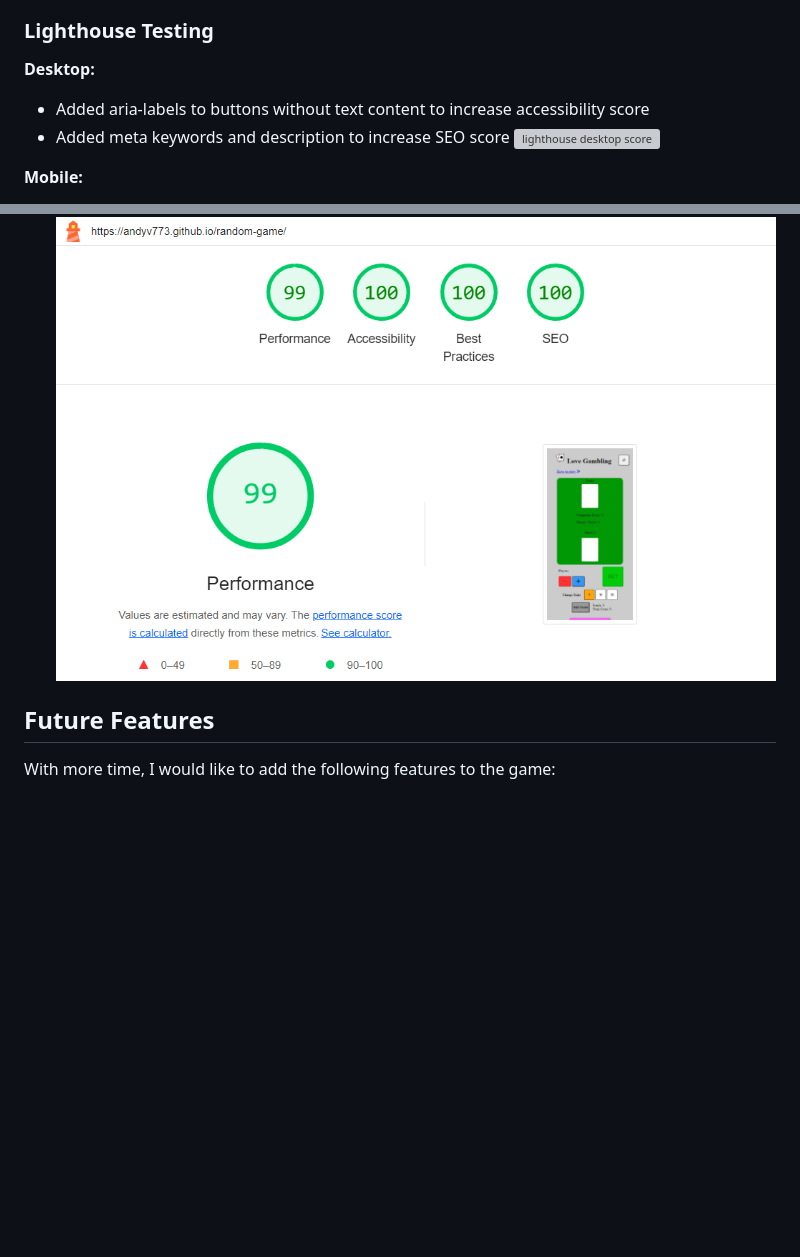
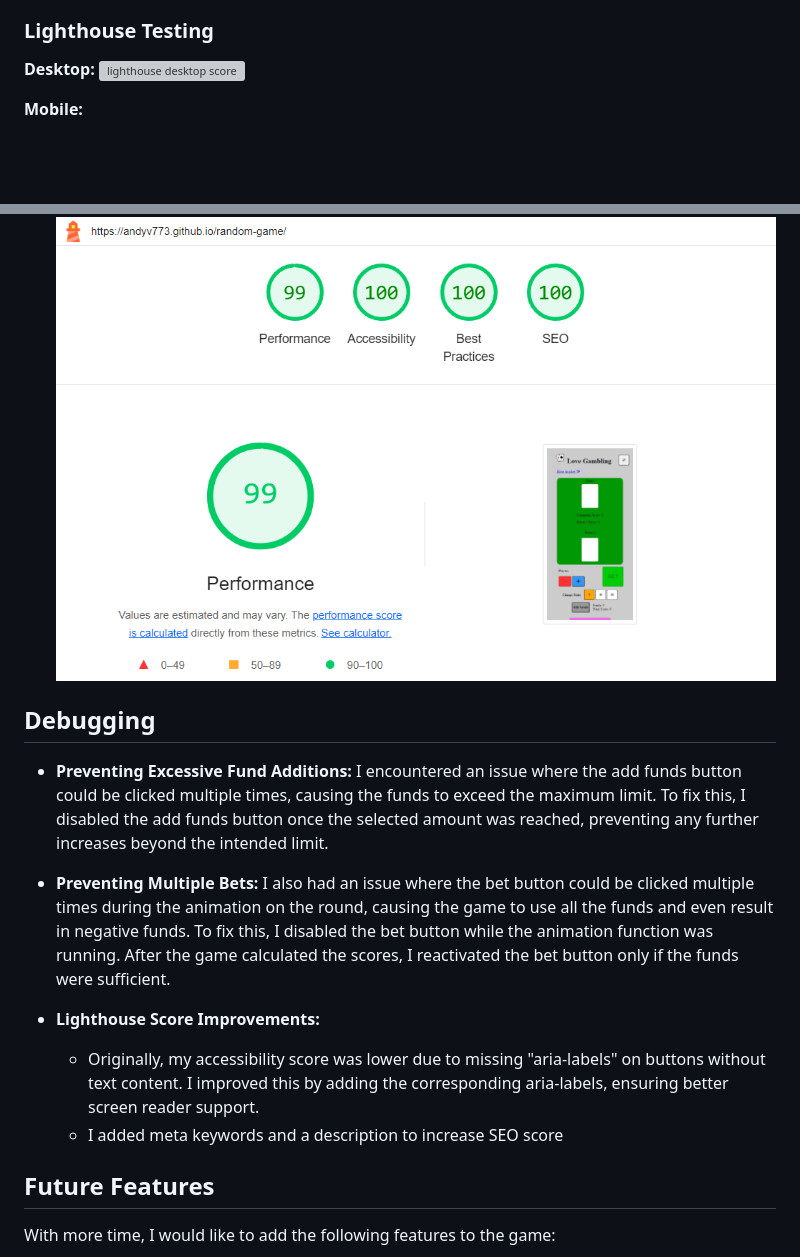
Before and after one commit to AndyV773/random-game, a Markdown page: README.md, 2 parts joined by grey strips. Rendered like a GitHub page; blank space fills up the shorter version; grey boxes are pictures that could not be loaded.

Commit message:
add debugging section in readme with some content

```diff
--- a/README.md
+++ b/README.md
@@ -112,13 +112,22 @@ I have rigorously tested all buttons and functionality to ensure everything work
 
 ### Lighthouse Testing
 **Desktop:**
-- Added aria-labels to buttons without text content to increase accessibility score
-- Added meta keywords and description to increase SEO score
 ![lighthouse desktop score](assets/images/lhouse%20desktop.png)
 
 **Mobile:**
 - Slightly lower performance on mobile
 ![lighthouse mobile score](assets/images/lhouse%20mobile.png)
+
+## Debugging
+- **Preventing Excessive Fund Additions:**
+I encountered an issue where the add funds button could be clicked multiple times, causing the funds to exceed the maximum limit. To fix this, I disabled the add funds button once the selected amount was reached, preventing any further increases beyond the intended limit.
+
+- **Preventing Multiple Bets:**
+I also had an issue where the bet button could be clicked multiple times during the animation on the round, causing the game to use all the funds and even result in negative funds. To fix this, I disabled the bet button while the animation function was running. After the game calculated the scores, I reactivated the bet button only if the funds were sufficient.
+
+- **Lighthouse Score Improvements:**
+  - Originally, my accessibility score was lower due to missing "aria-labels" on buttons without text content. I improved this by adding the corresponding aria-labels, ensuring better screen reader support.
+  - I added meta keywords and a description to increase SEO score
 
 ## Future Features
 
```
